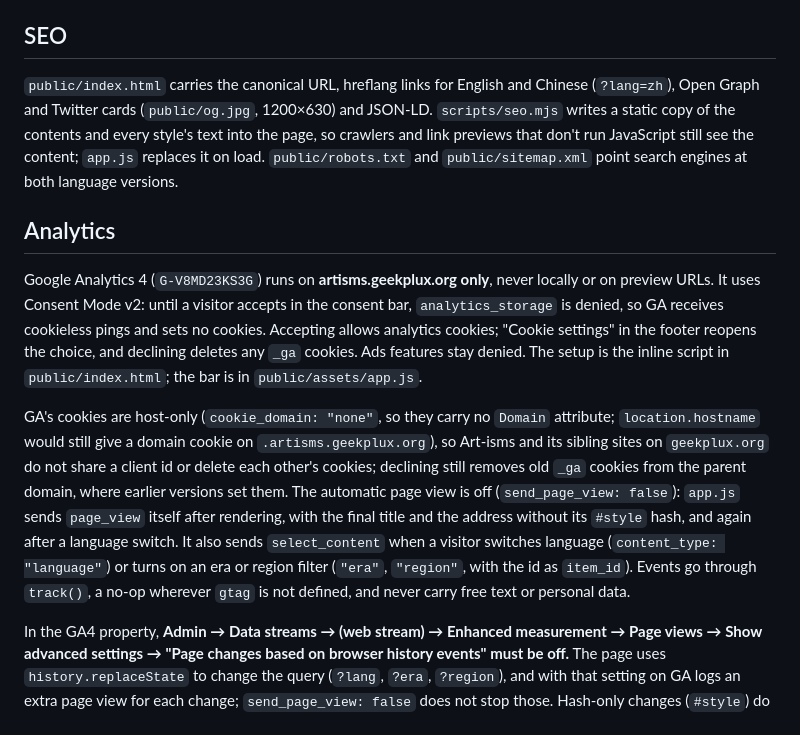
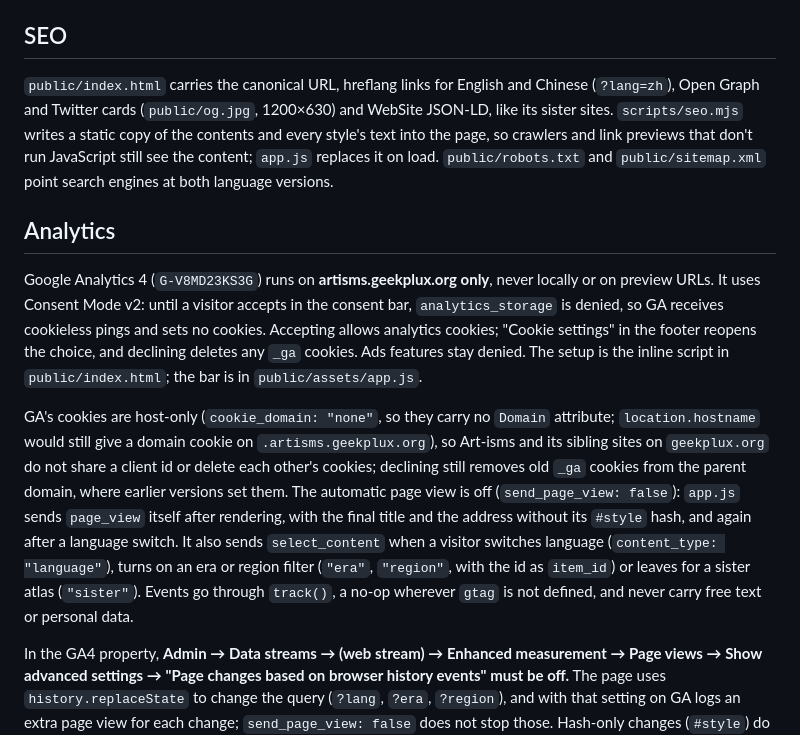
Before and after one commit to geekplux/artisms, a Markdown page: README.md, the part around one of its changes. Drawn GitHub-style.

```diff
--- a/README.md
+++ b/README.md
@@ -100,13 +113,13 @@ The site is served at **https://artisms.geekplux.org/** (a custom domain on the
 
 ## SEO
 
-`public/index.html` carries the canonical URL, hreflang links for English and Chinese (`?lang=zh`), Open Graph and Twitter cards (`public/og.jpg`, 1200×630) and JSON-LD. `scripts/seo.mjs` writes a static copy of the contents and every style's text into the page, so crawlers and link previews that don't run JavaScript still see the content; `app.js` replaces it on load. `public/robots.txt` and `public/sitemap.xml` point search engines at both language versions.
+`public/index.html` carries the canonical URL, hreflang links for English and Chinese (`?lang=zh`), Open Graph and Twitter cards (`public/og.jpg`, 1200×630) and WebSite JSON-LD, like its sister sites. `scripts/seo.mjs` writes a static copy of the contents and every style's text into the page, so crawlers and link previews that don't run JavaScript still see the content; `app.js` replaces it on load. `public/robots.txt` and `public/sitemap.xml` point search engines at both language versions.
 
 ## Analytics
 
 Google Analytics 4 (`G-V8MD23KS3G`) runs on **artisms.geekplux.org only**, never locally or on preview URLs. It uses Consent Mode v2: until a visitor accepts in the consent bar, `analytics_storage` is denied, so GA receives cookieless pings and sets no cookies. Accepting allows analytics cookies; "Cookie settings" in the footer reopens the choice, and declining deletes any `_ga` cookies. Ads features stay denied. The setup is the inline script in `public/index.html`; the bar is in `public/assets/app.js`.
 
-GA's cookies are host-only (`cookie_domain: "none"`, so they carry no `Domain` attribute; `location.hostname` would still give a domain cookie on `.artisms.geekplux.org`), so Art-isms and its sibling sites on `geekplux.org` do not share a client id or delete each other's cookies; declining still removes old `_ga` cookies from the parent domain, where earlier versions set them. The automatic page view is off (`send_page_view: false`): `app.js` sends `page_view` itself after rendering, with the final title and the address without its `#style` hash, and again after a language switch. It also sends `select_content` when a visitor switches language (`content_type: "language"`) or turns on an era or region filter (`"era"`, `"region"`, with the id as `item_id`). Events go through `track()`, a no-op wherever `gtag` is not defined, and never carry free text or personal data.
+GA's cookies are host-only (`cookie_domain: "none"`, so they carry no `Domain` attribute; `location.hostname` would still give a domain cookie on `.artisms.geekplux.org`), so Art-isms and its sibling sites on `geekplux.org` do not share a client id or delete each other's cookies; declining still removes old `_ga` cookies from the parent domain, where earlier versions set them. The automatic page view is off (`send_page_view: false`): `app.js` sends `page_view` itself after rendering, with the final title and the address without its `#style` hash, and again after a language switch. It also sends `select_content` when a visitor switches language (`content_type: "language"`), turns on an era or region filter (`"era"`, `"region"`, with the id as `item_id`) or leaves for a sister atlas (`"sister"`). Events go through `track()`, a no-op wherever `gtag` is not defined, and never carry free text or personal data.
 
 In the GA4 property, **Admin → Data streams → (web stream) → Enhanced measurement → Page views → Show advanced settings → "Page changes based on browser history events" must be off.** The page uses `history.replaceState` to change the query (`?lang`, `?era`, `?region`), and with that setting on GA logs an extra page view for each change; `send_page_view: false` does not stop those. Hash-only changes (`#style`) do not create page views.
 
```
Also changed, not shown: other parts of README.md (+15 -2 lines), CLAUDE.md (+2 -0 lines).
